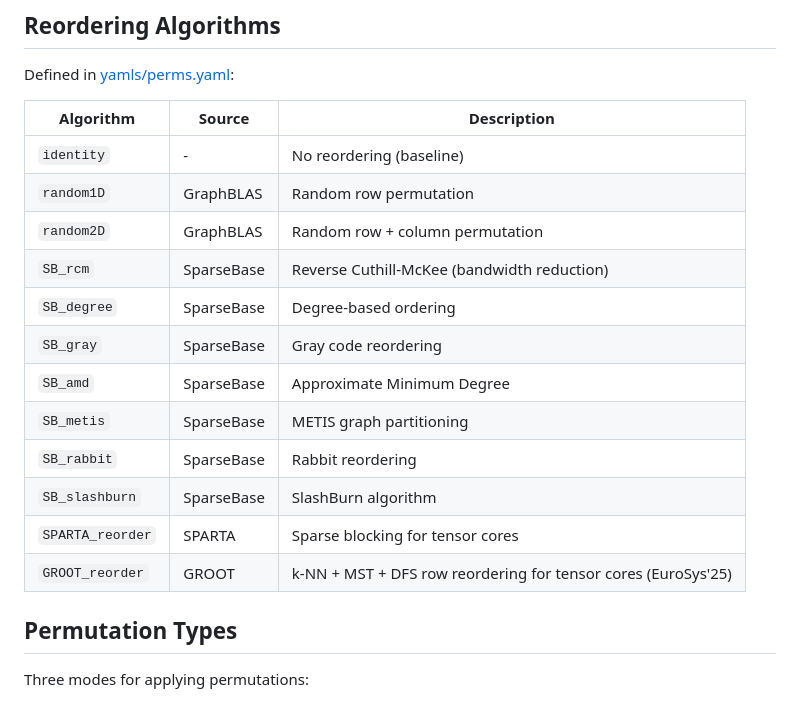
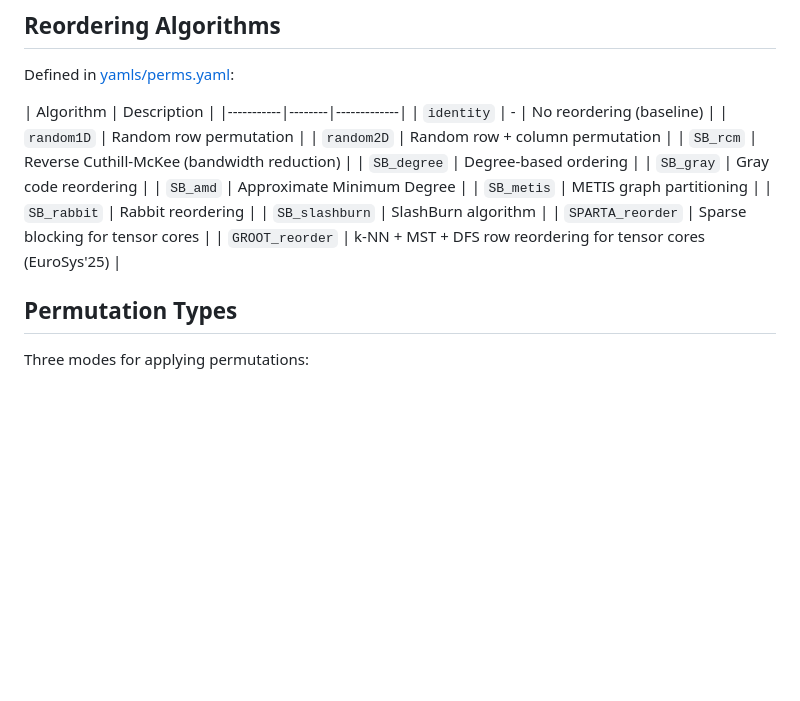
Before and after one commit to paolosyloslabini/Reordering-for-blocks, a Markdown page: README.md, the part around the change. GitHub-like rendering; blank space fills up the shorter version.

```diff
--- a/README.md
+++ b/README.md
@@ -69,20 +69,20 @@ This repository systematically:
 
 Defined in [yamls/perms.yaml](yamls/perms.yaml):
 
-| Algorithm | Source | Description |
+| Algorithm | Description |
 |-----------|--------|-------------|
 | `identity` | - | No reordering (baseline) |
-| `random1D` | GraphBLAS | Random row permutation |
-| `random2D` | GraphBLAS | Random row + column permutation |
-| `SB_rcm` | SparseBase | Reverse Cuthill-McKee (bandwidth reduction) |
-| `SB_degree` | SparseBase | Degree-based ordering |
-| `SB_gray` | SparseBase | Gray code reordering |
-| `SB_amd` | SparseBase | Approximate Minimum Degree |
-| `SB_metis` | SparseBase | METIS graph partitioning |
-| `SB_rabbit` | SparseBase | Rabbit reordering |
-| `SB_slashburn` | SparseBase | SlashBurn algorithm |
-| `SPARTA_reorder` | SPARTA | Sparse blocking for tensor cores |
-| `GROOT_reorder` | GROOT | k-NN + MST + DFS row reordering for tensor cores (EuroSys'25) |
+| `random1D` | Random row permutation |
+| `random2D` | Random row + column permutation |
+| `SB_rcm` | Reverse Cuthill-McKee (bandwidth reduction) |
+| `SB_degree` | Degree-based ordering |
+| `SB_gray` | Gray code reordering |
+| `SB_amd` | Approximate Minimum Degree |
+| `SB_metis` | METIS graph partitioning |
+| `SB_rabbit` | Rabbit reordering |
+| `SB_slashburn` | SlashBurn algorithm |
+| `SPARTA_reorder` | Sparse blocking for tensor cores |
+| `GROOT_reorder` | k-NN + MST + DFS row reordering for tensor cores (EuroSys'25) |
 
 ## Permutation Types
 
```
